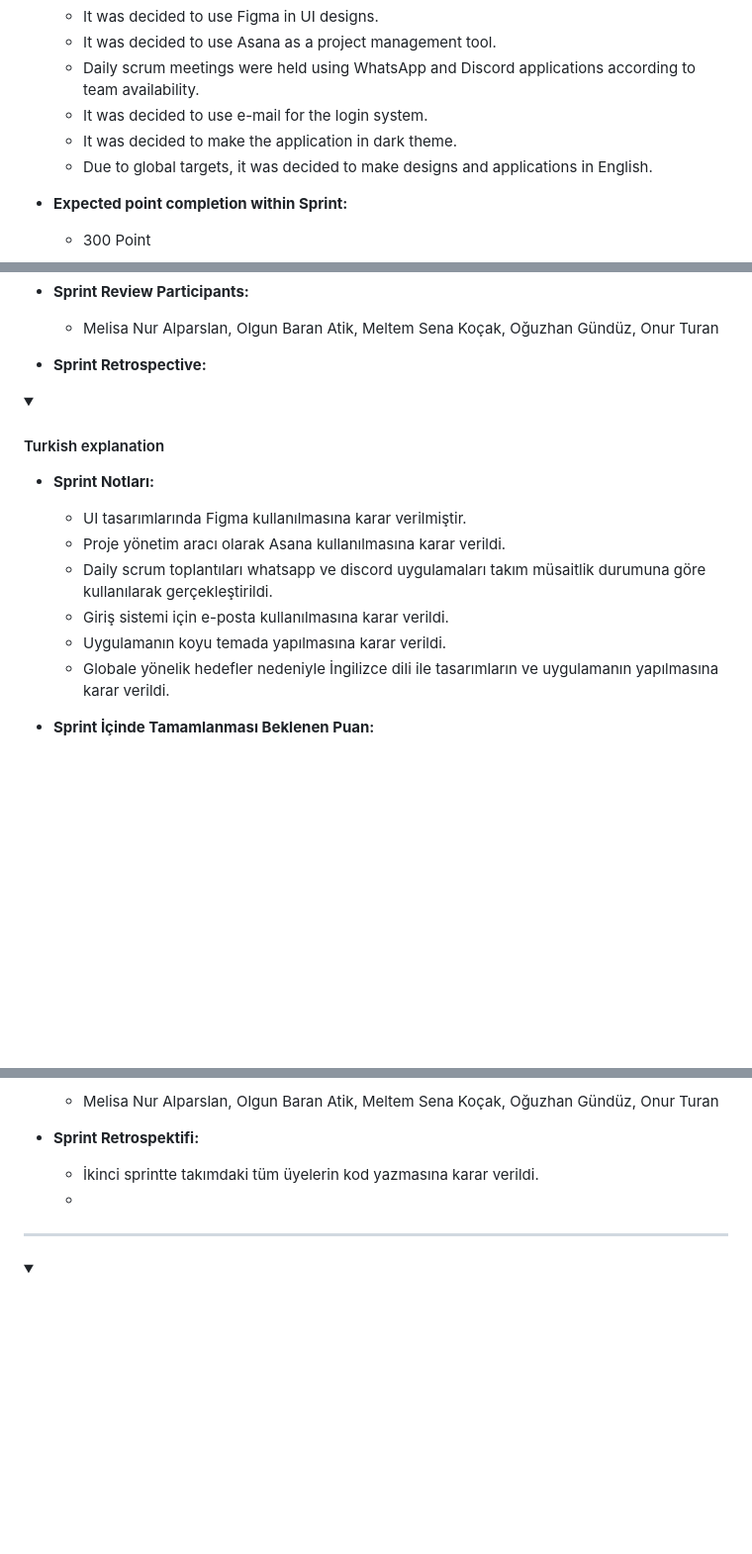
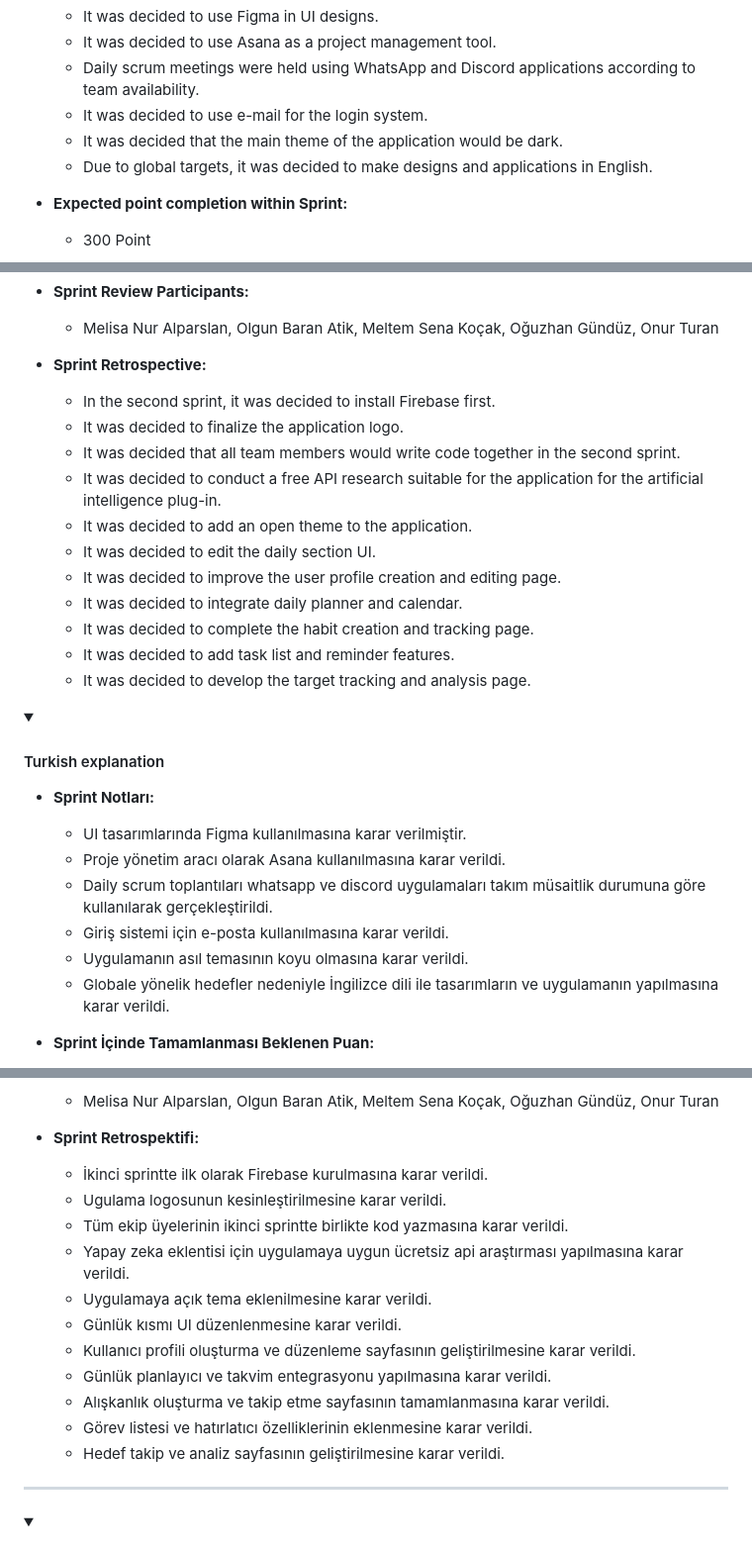
Before and after one commit to MeltemKocak/flutter24_bootcamp, a Markdown page: README.md, 3 parts joined by grey strips. Shown: that part at 99% size. Drawn GitHub-style; folded sections open; blank space fills up the shorter version.

```diff
--- a/README.md
+++ b/README.md
@@ -218,7 +218,7 @@ X Uygulaması, geniş bir kullanıcı kitlesine hitap eder ve farklı yaş grupl
    * It was decided to use Asana as a project management tool.
    * Daily scrum meetings were held using WhatsApp and Discord applications according to team availability.
    * It was decided to use e-mail for the login system.
-   * It was decided to make the application in dark theme.
+   * It was decided that the main theme of the application would be dark.
    * Due to global targets, it was decided to make designs and applications in English.
 
 - **Expected point completion within Sprint:**
@@ -247,6 +247,17 @@ X Uygulaması, geniş bir kullanıcı kitlesine hitap eder ve farklı yaş grupl
     * Melisa Nur Alparslan, Olgun Baran Atik, Meltem Sena Koçak, Oğuzhan Gündüz, Onur Turan
 
 - **Sprint Retrospective:**
+   * In the second sprint, it was decided to install Firebase first.
+   * It was decided to finalize the application logo.
+   * It was decided that all team members would write code together in the second sprint.
+   * It was decided to conduct a free API research suitable for the application for the artificial intelligence plug-in.
+   * It was decided to add an open theme to the application.
+   * It was decided to edit the daily section UI.
+   * It was decided to improve the user profile creation and editing page.
+   * It was decided to integrate daily planner and calendar.
+   * It was decided to complete the habit creation and tracking page.
+   * It was decided to add task list and reminder features.
+   * It was decided to develop the target tracking and analysis page.
 
 <details>
     <summary><h4>Turkish explanation</h4></summary>
@@ -257,7 +268,7 @@ X Uygulaması, geniş bir kullanıcı kitlesine hitap eder ve farklı yaş grupl
    * Proje yönetim aracı olarak Asana kullanılmasına karar verildi.
    * Daily scrum toplantıları whatsapp ve discord uygulamaları takım müsaitlik durumuna göre kullanılarak gerçekleştirildi.
    * Giriş sistemi için e-posta kullanılmasına karar verildi.
-   * Uygulamanın koyu temada yapılmasına karar verildi.
+   * Uygulamanın asıl temasının koyu olmasına karar verildi.
    * Globale yönelik hedefler nedeniyle İngilizce dili ile tasarımların ve uygulamanın yapılmasına karar verildi.
 
 
@@ -288,8 +299,17 @@ X Uygulaması, geniş bir kullanıcı kitlesine hitap eder ve farklı yaş grupl
     * Melisa Nur Alparslan, Olgun Baran Atik, Meltem Sena Koçak, Oğuzhan Gündüz, Onur Turan
 
 - **Sprint Retrospektifi:**
-   * İkinci sprintte takımdaki tüm üyelerin kod yazmasına karar verildi.
-   *
+   * İkinci sprintte ilk olarak Firebase kurulmasına karar verildi.
+   * Ugulama logosunun kesinleştirilmesine karar verildi.
+   * Tüm ekip üyelerinin ikinci sprintte birlikte kod yazmasına karar verildi.
+   * Yapay zeka eklentisi için uygulamaya uygun ücretsiz api araştırması yapılmasına karar verildi.
+   * Uygulamaya açık tema eklenilmesine karar verildi.
+   * Günlük kısmı UI düzenlenmesine karar verildi.
+   * Kullanıcı profili oluşturma ve düzenleme sayfasının geliştirilmesine karar verildi.
+   * Günlük planlayıcı ve takvim entegrasyonu yapılmasına karar verildi.
+   * Alışkanlık oluşturma ve takip etme sayfasının tamamlanmasına karar verildi.
+   * Görev listesi ve hatırlatıcı özelliklerinin eklenmesine karar verildi.
+   * Hedef takip ve analiz sayfasının geliştirilmesine karar verildi.
 </details>
 
 
```
